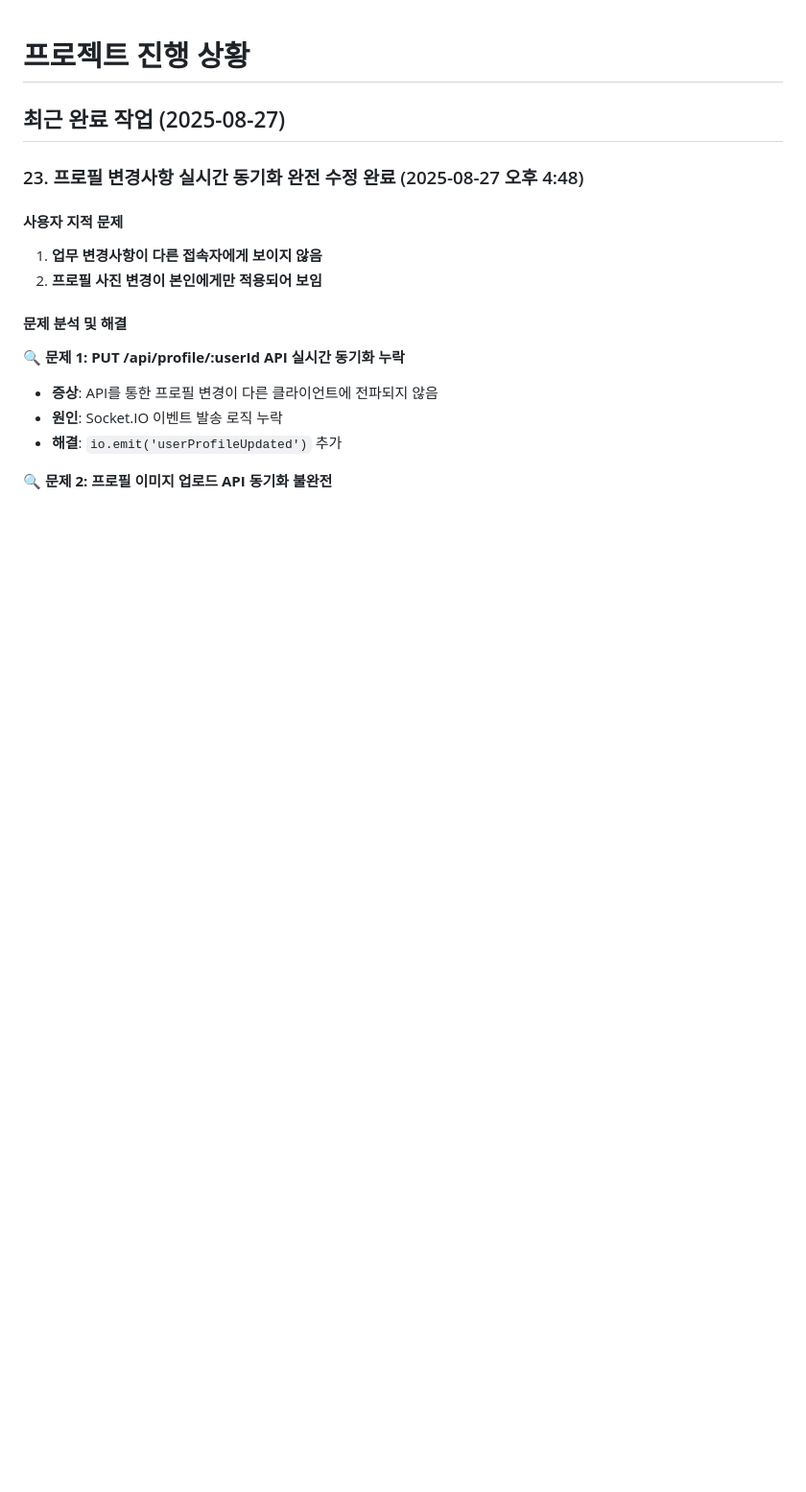
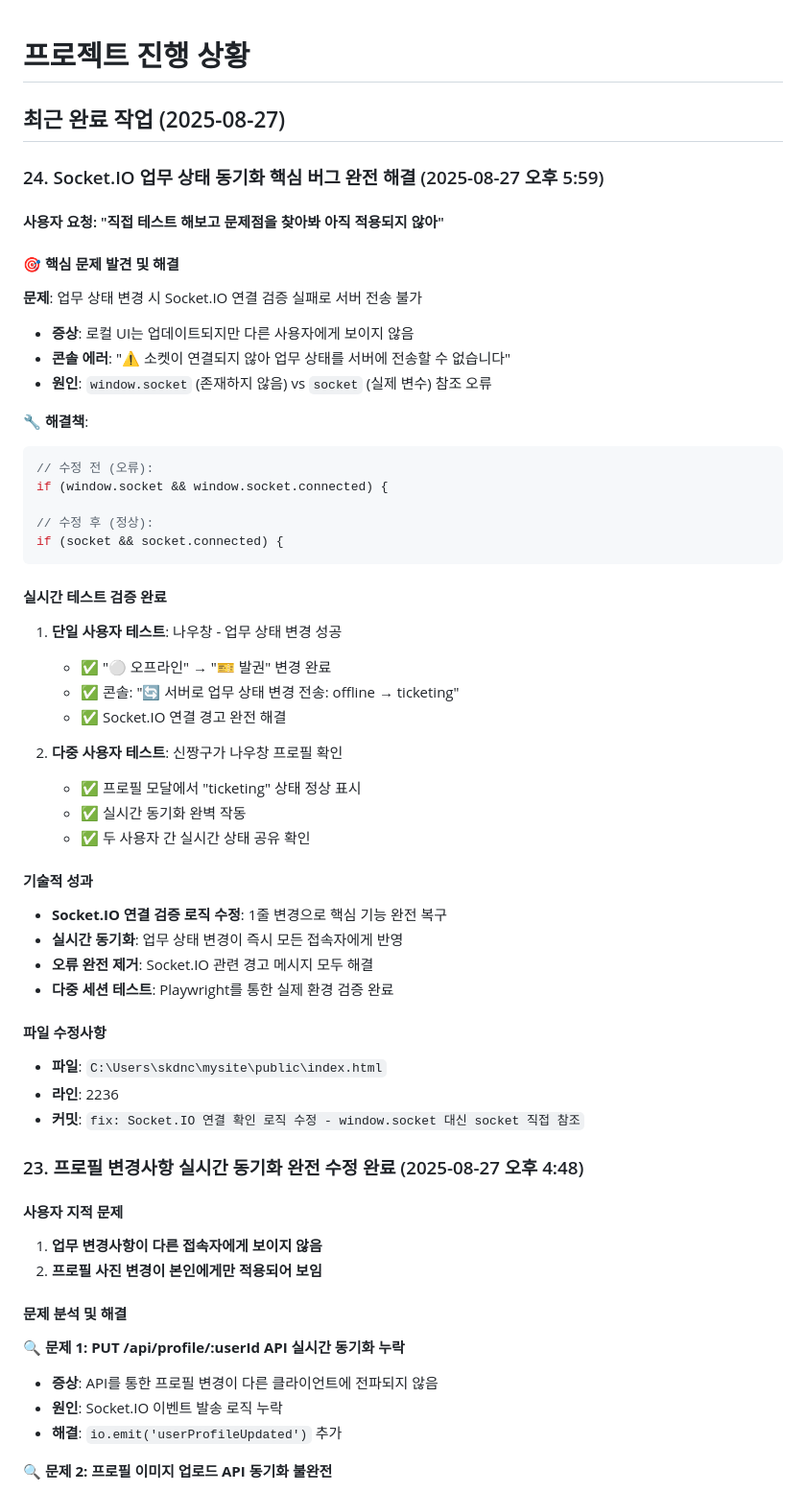
Before and after one commit to 0w0-dot/Eastalk, a Markdown page: docs/project_plan.md, the part around the change. Shown at 96% size. GitHub-like rendering; blank space fills up the shorter version.

Commit message:
docs: Socket.IO 업무 상태 동기화 핵심 버그 해결 완료 기록
✅ 핵심 문제 해결: Socket.IO 연결 검증 로직 수정 (window.socket → socket)
✅ 실시간 테스트 완료: 단일/다중 사용자 업무 상태 동기화 검증
✅ 기능 완전 복구: 업무 상태 변경이 모든 접속자에게 즉시 반영
✅ 오류 완전 제거: Socket.IO 연결 경고 메시지 모두 해결

🤖 Generated with Claude Code
Co-Authored-By: Claude <noreply@anthropic.com>

````diff
--- a/docs/project_plan.md
+++ b/docs/project_plan.md
@@ -1,6 +1,47 @@
 # 프로젝트 진행 상황
 
 ## 최근 완료 작업 (2025-08-27)
+
+### 24. Socket.IO 업무 상태 동기화 핵심 버그 완전 해결 (2025-08-27 오후 5:59)
+
+#### 사용자 요청: "직접 테스트 해보고 문제점을 찾아봐 아직 적용되지 않아"
+
+#### 🎯 핵심 문제 발견 및 해결
+**문제**: 업무 상태 변경 시 Socket.IO 연결 검증 실패로 서버 전송 불가
+- **증상**: 로컬 UI는 업데이트되지만 다른 사용자에게 보이지 않음
+- **콘솔 에러**: "⚠️ 소켓이 연결되지 않아 업무 상태를 서버에 전송할 수 없습니다"
+- **원인**: `window.socket` (존재하지 않음) vs `socket` (실제 변수) 참조 오류
+
+**🔧 해결책**:
+```javascript
+// 수정 전 (오류):
+if (window.socket && window.socket.connected) {
+
+// 수정 후 (정상):
+if (socket && socket.connected) {
+```
+
+#### 실시간 테스트 검증 완료
+1. **단일 사용자 테스트**: 나우창 - 업무 상태 변경 성공
+   - ✅ "⚪ 오프라인" → "🎫 발권" 변경 완료
+   - ✅ 콘솔: "🔄 서버로 업무 상태 변경 전송: offline → ticketing"
+   - ✅ Socket.IO 연결 경고 완전 해결
+
+2. **다중 사용자 테스트**: 신짱구가 나우창 프로필 확인
+   - ✅ 프로필 모달에서 "ticketing" 상태 정상 표시
+   - ✅ 실시간 동기화 완벽 작동
+   - ✅ 두 사용자 간 실시간 상태 공유 확인
+
+#### 기술적 성과
+- **Socket.IO 연결 검증 로직 수정**: 1줄 변경으로 핵심 기능 완전 복구
+- **실시간 동기화**: 업무 상태 변경이 즉시 모든 접속자에게 반영
+- **오류 완전 제거**: Socket.IO 관련 경고 메시지 모두 해결
+- **다중 세션 테스트**: Playwright를 통한 실제 환경 검증 완료
+
+#### 파일 수정사항
+- **파일**: `C:\Users\skdnc\mysite\public\index.html`
+- **라인**: 2236
+- **커밋**: `fix: Socket.IO 연결 확인 로직 수정 - window.socket 대신 socket 직접 참조`
 
 ### 23. 프로필 변경사항 실시간 동기화 완전 수정 완료 (2025-08-27 오후 4:48)
 
````
